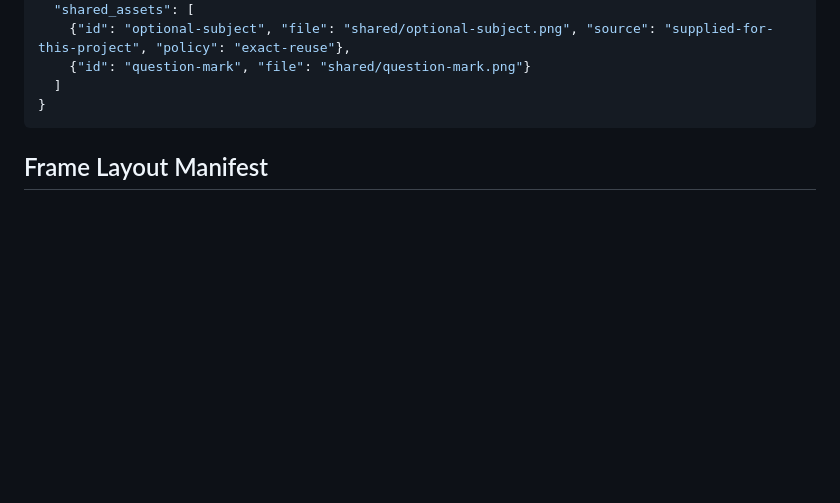
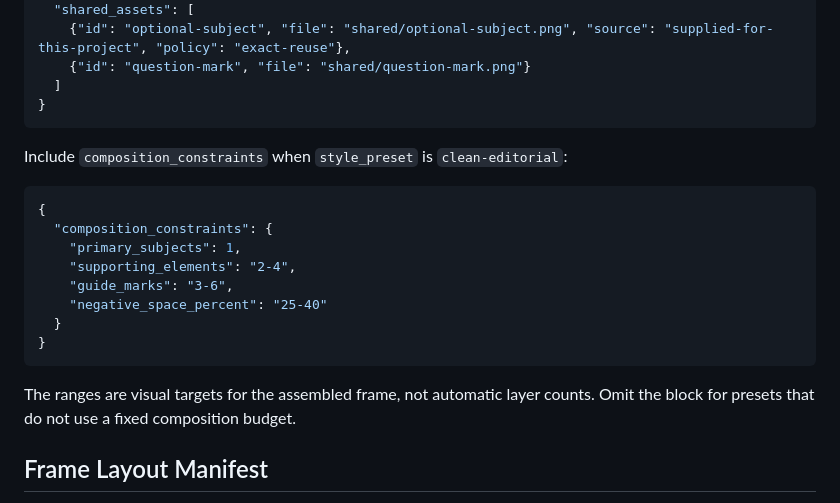
Before and after one commit to MAOGUNJIANPAN/layered-collage-plugin, a Markdown page: references/layer-workflow.md, the part around the change. GitHub-like rendering; blank space fills up the shorter version.

Commit message:
Add clean editorial preset: update references/layer-workflow.md

````diff
--- a/references/layer-workflow.md
+++ b/references/layer-workflow.md
@@ -53,6 +53,21 @@ Use `project.json` for shared decisions:
   ]
 }
 ```
+
+Include `composition_constraints` when `style_preset` is `clean-editorial`:
+
+```json
+{
+  "composition_constraints": {
+    "primary_subjects": 1,
+    "supporting_elements": "2-4",
+    "guide_marks": "3-6",
+    "negative_space_percent": "25-40"
+  }
+}
+```
+
+The ranges are visual targets for the assembled frame, not automatic layer counts. Omit the block for presets that do not use a fixed composition budget.
 
 ## Frame Layout Manifest
 
````
